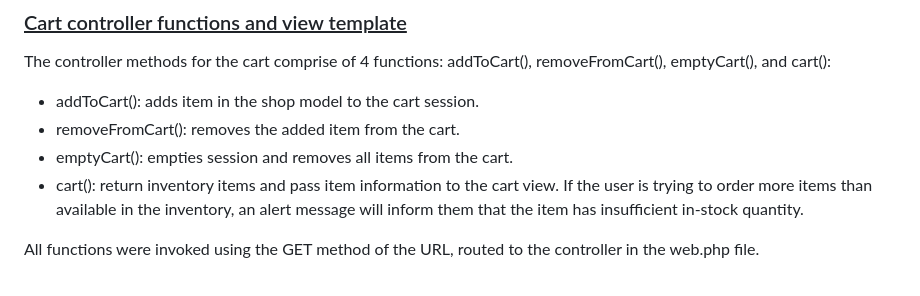
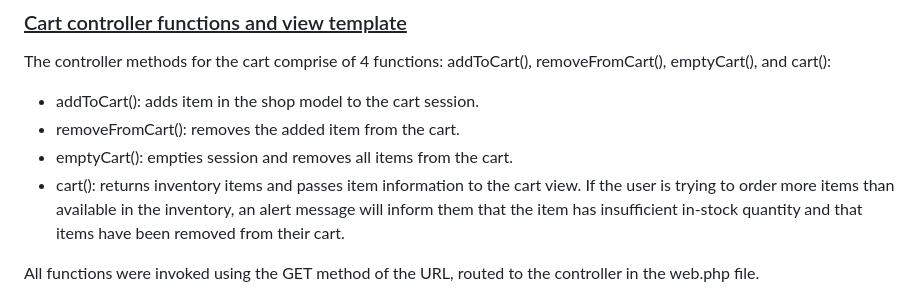
Before and after one commit to bill071194/savealot, a Markdown page: README.md, the part around the change. Drawn GitHub-style.

```diff
--- a/README.md
+++ b/README.md
@@ -232,7 +232,7 @@ The controller methods for the cart comprise of 4 functions: addToCart(), remove
 - addToCart(): adds item in the shop model to the cart session.
 - removeFromCart(): removes the added item from the cart.
 - emptyCart(): empties session and removes all items from the cart.
-- cart(): return inventory items and pass item information to the cart view. If the user is trying to order more items than available in the inventory, an alert message will inform them that the item has insufficient in-stock quantity.
+- cart(): returns inventory items and passes item information to the cart view. If the user is trying to order more items than available in the inventory, an alert message will inform them that the item has insufficient in-stock quantity and that items have been removed from their cart.
 
 All functions were invoked using the GET method of the URL, routed to the controller in the web.php file.
 <br></br>
```
